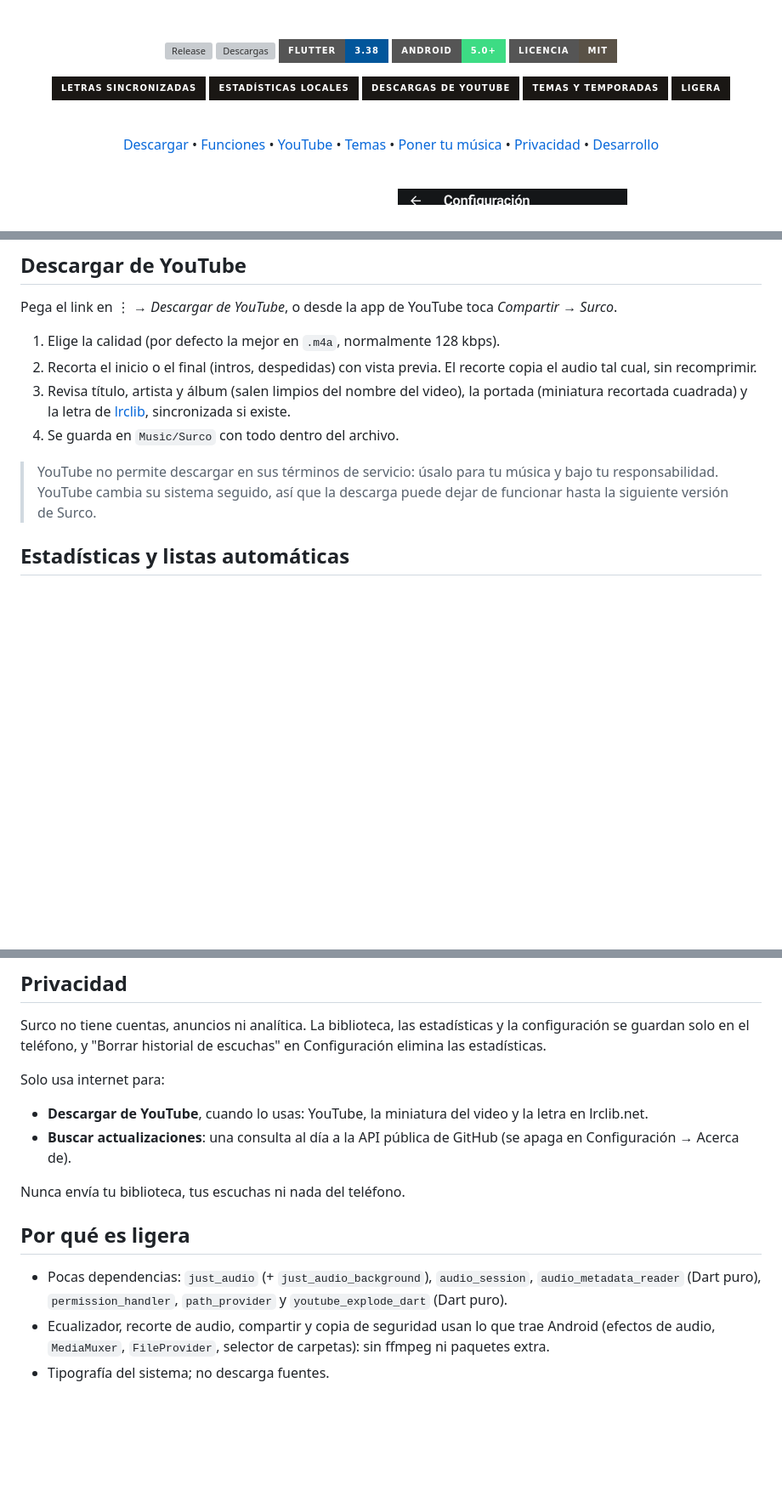
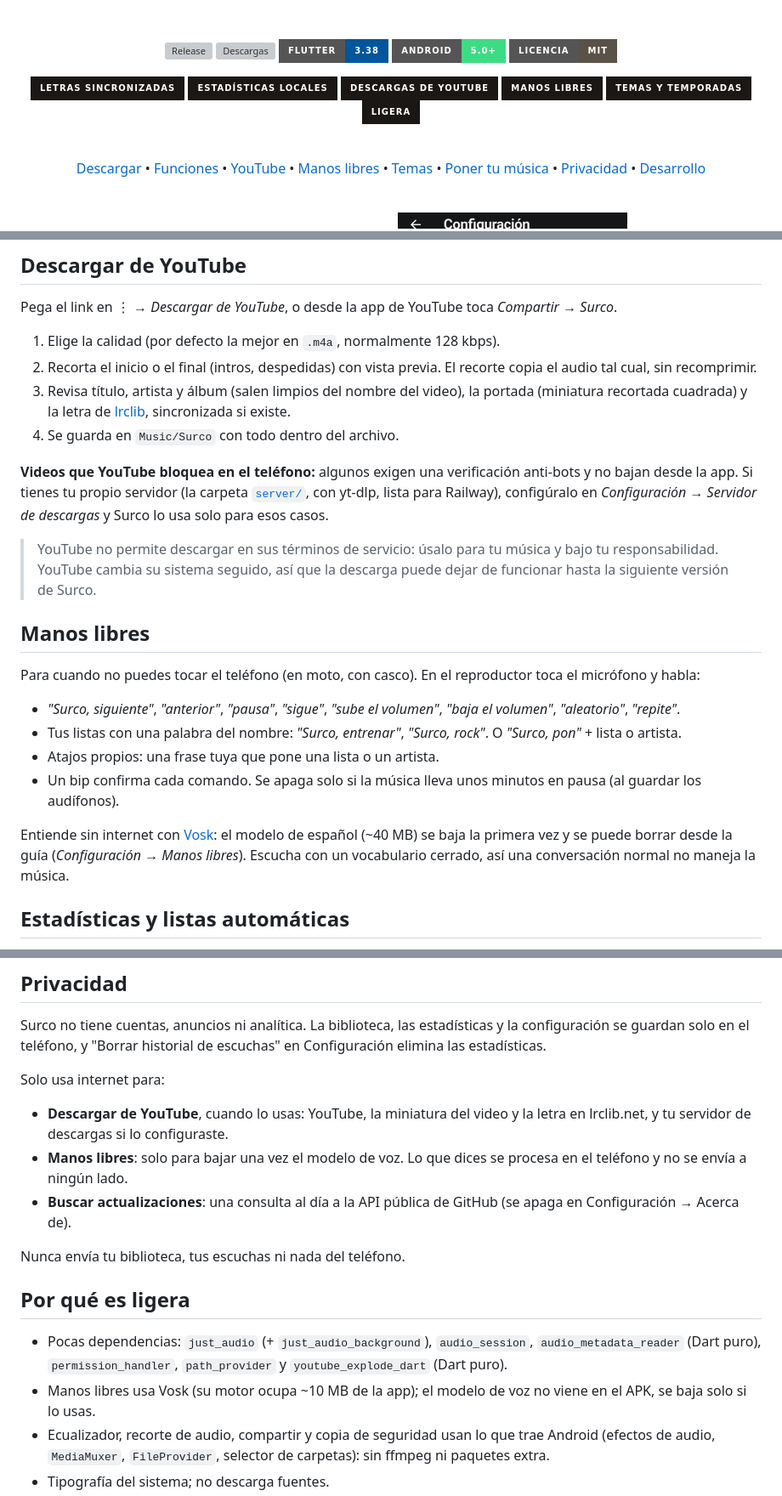
Before and after one commit to Mickaell22/surco, a Markdown page: README.md, 3 parts joined by grey strips. Shown at 85% size. GitHub-like rendering; badges without logos; blank space fills up the shorter version; grey boxes are pictures that could not be loaded.

Commit message:
docs(readme): manos libres, servidor de descargas y qué usa internet

```diff
--- a/README.md
+++ b/README.md
@@ -22,12 +22,13 @@
 [![Letras](https://img.shields.io/badge/letras_sincronizadas-1A1714?style=for-the-badge)](#funciones)
 [![Estadísticas](https://img.shields.io/badge/estadísticas_locales-1A1714?style=for-the-badge)](#estadísticas-y-listas-automáticas)
 [![YouTube](https://img.shields.io/badge/descargas_de_YouTube-1A1714?style=for-the-badge)](#descargar-de-youtube)
+[![Manos libres](https://img.shields.io/badge/manos_libres-1A1714?style=for-the-badge)](#manos-libres)
 [![Temas](https://img.shields.io/badge/temas_y_temporadas-1A1714?style=for-the-badge)](#temas)
 [![Ligera](https://img.shields.io/badge/ligera-1A1714?style=for-the-badge)](#por-qué-es-ligera)
 
 <br/>
 
-[Descargar](#descargar) • [Funciones](#funciones) • [YouTube](#descargar-de-youtube) • [Temas](#temas) • [Poner tu música](#poner-tu-música) • [Privacidad](#privacidad) • [Desarrollo](#desarrollo)
+[Descargar](#descargar) • [Funciones](#funciones) • [YouTube](#descargar-de-youtube) • [Manos libres](#manos-libres) • [Temas](#temas) • [Poner tu música](#poner-tu-música) • [Privacidad](#privacidad) • [Desarrollo](#desarrollo)
 
 <br/>
 
@@ -76,7 +77,20 @@ Pega el link en ⋮ → *Descargar de YouTube*, o desde la app de YouTube toca *
 3. Revisa título, artista y álbum (salen limpios del nombre del video), la portada (miniatura recortada cuadrada) y la letra de [lrclib](https://lrclib.net), sincronizada si existe.
 4. Se guarda en `Music/Surco` con todo dentro del archivo.
 
+**Videos que YouTube bloquea en el teléfono:** algunos exigen una verificación anti-bots y no bajan desde la app. Si tienes tu propio servidor (la carpeta [`server/`](./server), con yt-dlp, lista para Railway), configúralo en *Configuración → Servidor de descargas* y Surco lo usa solo para esos casos.
+
 > YouTube no permite descargar en sus términos de servicio: úsalo para tu música y bajo tu responsabilidad. YouTube cambia su sistema seguido, así que la descarga puede dejar de funcionar hasta la siguiente versión de Surco.
+
+## Manos libres
+
+Para cuando no puedes tocar el teléfono (en moto, con casco). En el reproductor toca el micrófono y habla:
+
+- *"Surco, siguiente"*, *"anterior"*, *"pausa"*, *"sigue"*, *"sube el volumen"*, *"baja el volumen"*, *"aleatorio"*, *"repite"*.
+- Tus listas con una palabra del nombre: *"Surco, entrenar"*, *"Surco, rock"*. O *"Surco, pon"* + lista o artista.
+- Atajos propios: una frase tuya que pone una lista o un artista.
+- Un bip confirma cada comando. Se apaga solo si la música lleva unos minutos en pausa (al guardar los audífonos).
+
+Entiende sin internet con [Vosk](https://alphacephei.com/vosk/): el modelo de español (~40 MB) se baja la primera vez y se puede borrar desde la guía (*Configuración → Manos libres*). Escucha con un vocabulario cerrado, así una conversación normal no maneja la música.
 
 ## Estadísticas y listas automáticas
 
@@ -125,7 +139,8 @@ Surco no tiene cuentas, anuncios ni analítica. La biblioteca, las estadísticas
 
 Solo usa internet para:
 
-- **Descargar de YouTube**, cuando lo usas: YouTube, la miniatura del video y la letra en lrclib.net.
+- **Descargar de YouTube**, cuando lo usas: YouTube, la miniatura del video y la letra en lrclib.net, y tu servidor de descargas si lo configuraste.
+- **Manos libres**: solo para bajar una vez el modelo de voz. Lo que dices se procesa en el teléfono y no se envía a ningún lado.
 - **Buscar actualizaciones**: una consulta al día a la API pública de GitHub (se apaga en Configuración → Acerca de).
 
 Nunca envía tu biblioteca, tus escuchas ni nada del teléfono.
@@ -133,6 +148,7 @@ Nunca envía tu biblioteca, tus escuchas ni nada del teléfono.
 ## Por qué es ligera
 
 - Pocas dependencias: `just_audio` (+ `just_audio_background`), `audio_session`, `audio_metadata_reader` (Dart puro), `permission_handler`, `path_provider` y `youtube_explode_dart` (Dart puro).
+- Manos libres usa Vosk (su motor ocupa ~10 MB de la app); el modelo de voz no viene en el APK, se baja solo si lo usas.
 - Ecualizador, recorte de audio, compartir y copia de seguridad usan lo que trae Android (efectos de audio, `MediaMuxer`, `FileProvider`, selector de carpetas): sin ffmpeg ni paquetes extra.
 - Tipografía del sistema; no descarga fuentes.
 - Las portadas se extraen una vez a caché en disco y se decodifican al tamaño de la miniatura.
```
